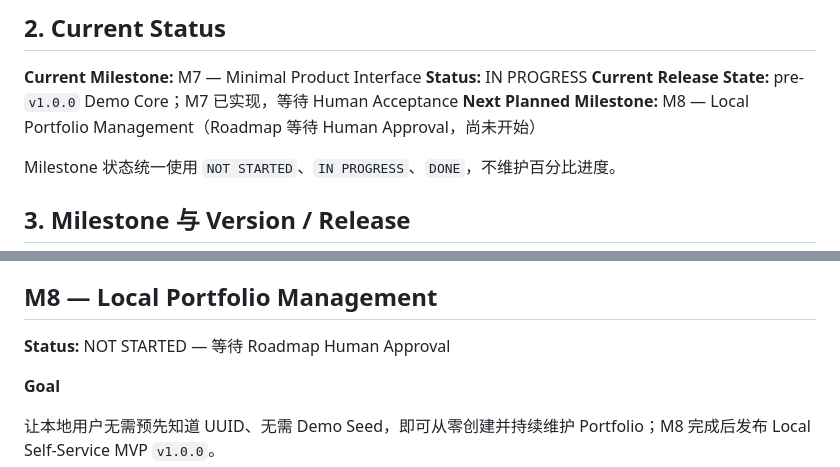
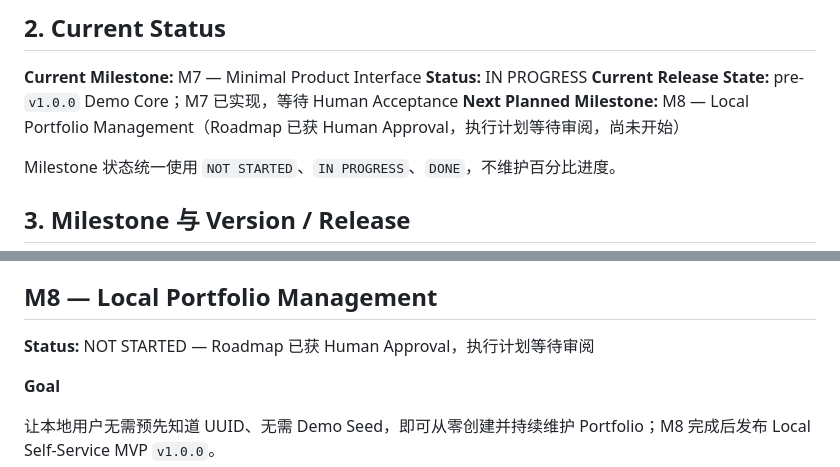
Before and after one commit to Weilinying/position-pilot, a Markdown page: ROADMAP.md, 2 parts joined by grey strips. GitHub-like rendering.

Commit message:
docs: add M8 local portfolio management plan

```diff
--- a/ROADMAP.md
+++ b/ROADMAP.md
@@ -13,7 +13,7 @@
 **Current Milestone:** M7 — Minimal Product Interface
 **Status:** IN PROGRESS
 **Current Release State:** pre-`v1.0.0` Demo Core；M7 已实现，等待 Human Acceptance
-**Next Planned Milestone:** M8 — Local Portfolio Management（Roadmap 等待 Human Approval，尚未开始）
+**Next Planned Milestone:** M8 — Local Portfolio Management（Roadmap 已获 Human Approval，执行计划等待审阅，尚未开始）
 
 Milestone 状态统一使用 `NOT STARTED`、`IN PROGRESS`、`DONE`，不维护百分比进度。
 
@@ -237,7 +237,7 @@ M6 不从零开始 Evaluation，而是在 M3～M5 已积累的 Behavioral Eval C
 
 ## M8 — Local Portfolio Management
 
-**Status:** NOT STARTED — 等待 Roadmap Human Approval
+**Status:** NOT STARTED — Roadmap 已获 Human Approval，执行计划等待审阅
 
 **Goal**
 
```
Also changed, not shown: docs/plans/m8-local-portfolio-management.md (added, +349 -0 lines).
